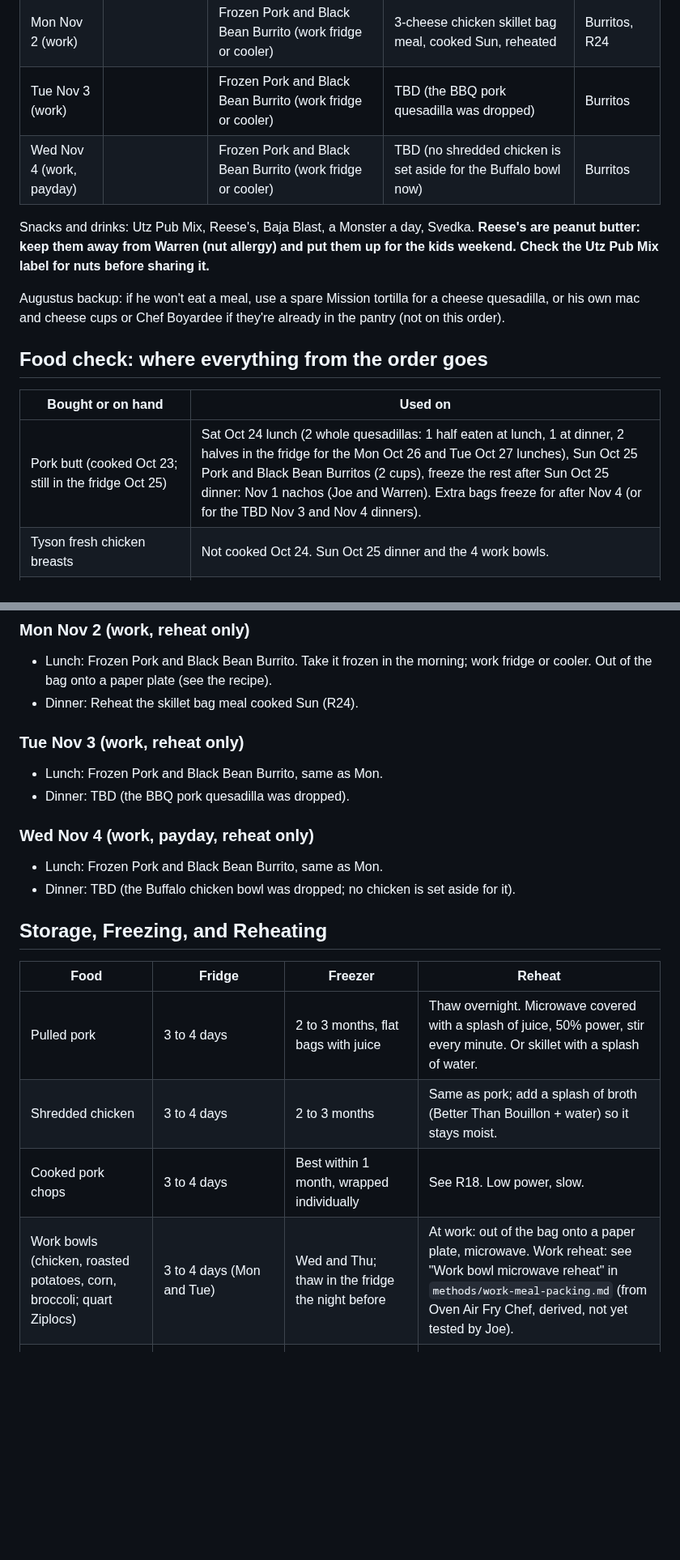
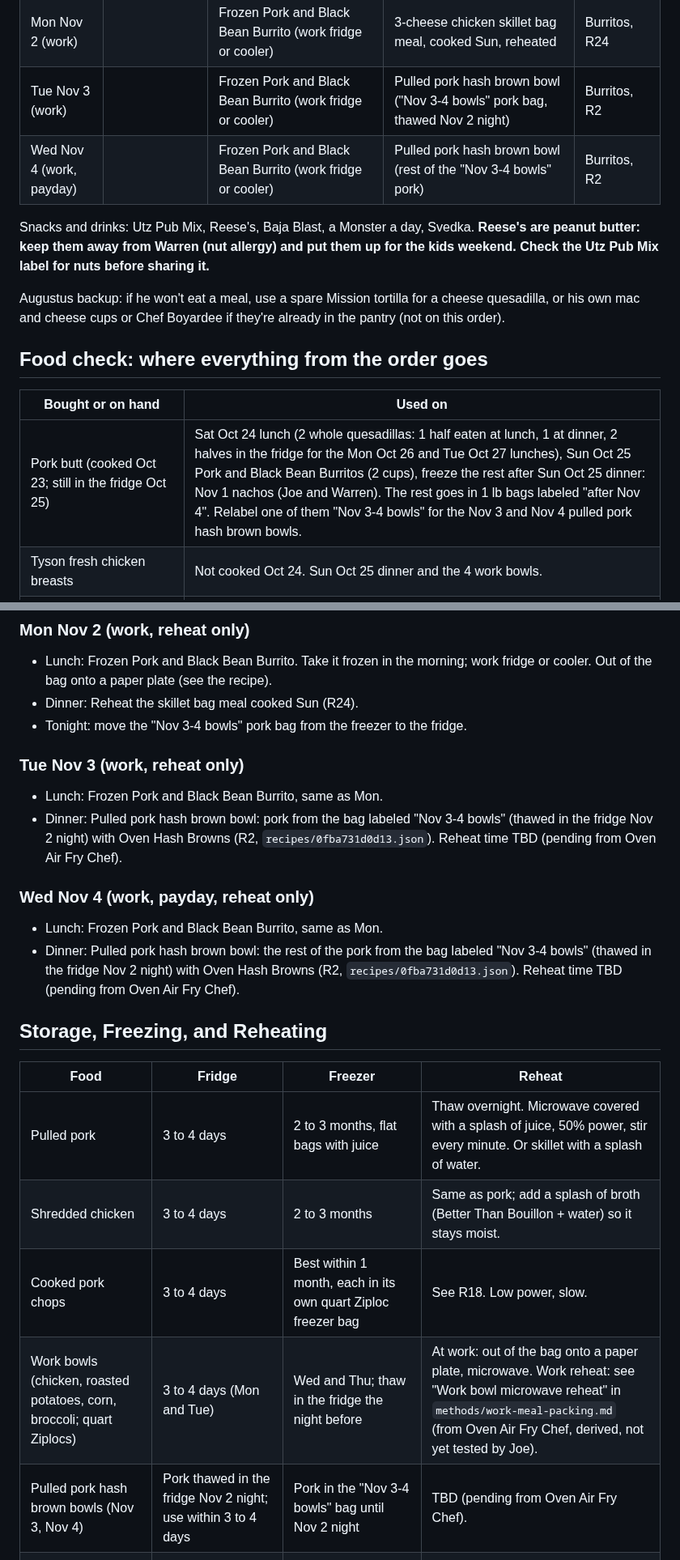
Before and after one commit to T3ckfr3ak1/recipes, a Markdown page: meal-plan/2026-10-20_to_2026-11-04.md, 2 parts joined by grey strips. Shown at 81% size. Rendered like a GitHub page; blank space fills up the shorter version.

Commit message:
Meal plan: Nov 3-4 dinners are pulled pork hash brown bowls (pork bag 'Nov 3-4 bowls', R2), Nov 2 night thaw

```diff
--- a/meal-plan/2026-10-20_to_2026-11-04.md
+++ b/meal-plan/2026-10-20_to_2026-11-04.md
@@ -38,8 +38,8 @@ Your gear: Instant Pot (pressure cook or slow cook), Samsung oven with Air Fry m
 | Sat Oct 31 (kids) | Kodiak pancakes and sausage links | Shredded chicken quesadillas: plain or Honey BBQ for Warren and Lincoln (light cheese), cheese only for Augustus, Buffalo for Joe (light mozzarella on all) | Oven wings, half Honey BBQ, half Buffalo, with oven hash browns and broccoli | R14, R13, R5, R8, R20, R2, R16 |
 | Sun Nov 1 (kids, prep day) | Scrambled eggs, hash browns, sausage links | Nachos: pulled pork for Joe and Warren, leftover black beans, last 1/3 cup mozzarella; Lincoln's and Augustus's sides TBD (no chicken bag now) | Burgers on pretzel buns with oven hash browns. Prep for Nov 2 to 4: cook the skillet bag meal. | R12, R2, R13, R21, R22, R24 |
 | Mon Nov 2 (work) |  | Frozen Pork and Black Bean Burrito (work fridge or cooler) | 3-cheese chicken skillet bag meal, cooked Sun, reheated | Burritos, R24 |
-| Tue Nov 3 (work) |  | Frozen Pork and Black Bean Burrito (work fridge or cooler) | TBD (the BBQ pork quesadilla was dropped) | Burritos |
-| Wed Nov 4 (work, payday) |  | Frozen Pork and Black Bean Burrito (work fridge or cooler) | TBD (no shredded chicken is set aside for the Buffalo bowl now) | Burritos |
+| Tue Nov 3 (work) |  | Frozen Pork and Black Bean Burrito (work fridge or cooler) | Pulled pork hash brown bowl ("Nov 3-4 bowls" pork bag, thawed Nov 2 night) | Burritos, R2 |
+| Wed Nov 4 (work, payday) |  | Frozen Pork and Black Bean Burrito (work fridge or cooler) | Pulled pork hash brown bowl (rest of the "Nov 3-4 bowls" pork) | Burritos, R2 |
 
 Snacks and drinks: Utz Pub Mix, Reese's, Baja Blast, a Monster a day, Svedka. **Reese's are peanut butter: keep them away from Warren (nut allergy) and put them up for the kids weekend. Check the Utz Pub Mix label for nuts before sharing it.**
 
@@ -49,7 +49,7 @@ Augustus backup: if he won't eat a meal, use a spare Mission tortilla for a chee
 
 | Bought or on hand | Used on |
 |---|---|
-| Pork butt (cooked Oct 23; still in the fridge Oct 25) | Sat Oct 24 lunch (2 whole quesadillas: 1 half eaten at lunch, 1 at dinner, 2 halves in the fridge for the Mon Oct 26 and Tue Oct 27 lunches), Sun Oct 25 Pork and Black Bean Burritos (2 cups), freeze the rest after Sun Oct 25 dinner: Nov 1 nachos (Joe and Warren). Extra bags freeze for after Nov 4 (or for the TBD Nov 3 and Nov 4 dinners). |
+| Pork butt (cooked Oct 23; still in the fridge Oct 25) | Sat Oct 24 lunch (2 whole quesadillas: 1 half eaten at lunch, 1 at dinner, 2 halves in the fridge for the Mon Oct 26 and Tue Oct 27 lunches), Sun Oct 25 Pork and Black Bean Burritos (2 cups), freeze the rest after Sun Oct 25 dinner: Nov 1 nachos (Joe and Warren). The rest goes in 1 lb bags labeled "after Nov 4". Relabel one of them "Nov 3-4 bowls" for the Nov 3 and Nov 4 pulled pork hash brown bowls. |
 | Tyson fresh chicken breasts | Not cooked Oct 24. Sun Oct 25 dinner and the 4 work bowls. |
 | 2.5 lb chicken breasts (R7 shredded; pressure cooked Sun Oct 25, not Oct 24) | 2 cups "Oct 30 alfredo" (Fri Oct 30 dinner), 2 cups "Oct 31 quesadillas" (kids' lunch), the rest into Sun Oct 25 dinner and the 4 work bowls. No Nov 1 nachos or Nov 4 Buffalo bowl bag. |
 | 5 pork chops | Still frozen Oct 25, not cooked Sunday. They need a fridge thaw and a new day: TBD by Meal Plan and Joe. |
@@ -176,14 +177,15 @@ Sun Oct 25: pack Wed's sandwich (follow the R19 pack-ahead tips). Wed Oct 28 nig
 ### Mon Nov 2 (work, reheat only)
 - Lunch: Frozen Pork and Black Bean Burrito. Take it frozen in the morning; work fridge or cooler. Out of the bag onto a paper plate (see the recipe).
 - Dinner: Reheat the skillet bag meal cooked Sun (R24).
+- Tonight: move the "Nov 3-4 bowls" pork bag from the freezer to the fridge.
 
 ### Tue Nov 3 (work, reheat only)
 - Lunch: Frozen Pork and Black Bean Burrito, same as Mon.
-- Dinner: TBD (the BBQ pork quesadilla was dropped).
+- Dinner: Pulled pork hash brown bowl: pork from the bag labeled "Nov 3-4 bowls" (thawed in the fridge Nov 2 night) with Oven Hash Browns (R2, `recipes/0fba731d0d13.json`). Reheat time TBD (pending from Oven Air Fry Chef).
 
 ### Wed Nov 4 (work, payday, reheat only)
 - Lunch: Frozen Pork and Black Bean Burrito, same as Mon.
-- Dinner: TBD (the Buffalo chicken bowl was dropped; no chicken is set aside for it).
+- Dinner: Pulled pork hash brown bowl: the rest of the pork from the bag labeled "Nov 3-4 bowls" (thawed in the fridge Nov 2 night) with Oven Hash Browns (R2, `recipes/0fba731d0d13.json`). Reheat time TBD (pending from Oven Air Fry Chef).
 
 ## Storage, Freezing, and Reheating
 
@@ -191,8 +193,9 @@ Sun Oct 25: pack Wed's sandwich (follow the R19 pack-ahead tips). Wed Oct 28 nig
 |---|---|---|---|
 | Pulled pork | 3 to 4 days | 2 to 3 months, flat bags with juice | Thaw overnight. Microwave covered with a splash of juice, 50% power, stir every minute. Or skillet with a splash of water. |
 | Shredded chicken | 3 to 4 days | 2 to 3 months | Same as pork; add a splash of broth (Better Than Bouillon + water) so it stays moist. |
-| Cooked pork chops | 3 to 4 days | Best within 1 month, wrapped individually | See R18. Low power, slow. |
+| Cooked pork chops | 3 to 4 days | Best within 1 month, each in its own quart Ziploc freezer bag | See R18. Low power, slow. |
 | Work bowls (chicken, roasted potatoes, corn, broccoli; quart Ziplocs) | 3 to 4 days (Mon and Tue) | Wed and Thu; thaw in the fridge the night before | At work: out of the bag onto a paper plate, microwave. Work reheat: see "Work bowl microwave reheat" in `methods/work-meal-packing.md` (from Oven Air Fry Chef, derived, not yet tested by Joe). |
+| Pulled pork hash brown bowls (Nov 3, Nov 4) | Pork thawed in the fridge Nov 2 night; use within 3 to 4 days | Pork in the "Nov 3-4 bowls" bag until Nov 2 night | TBD (pending from Oven Air Fry Chef). |
 | Pork and Black Bean Burritos | | Quart freezer bags; freezer time not specified by Joe | Out of the bag onto a paper plate, damp paper towel over it, microwave 2 min, flip, 2 min more, to 165F (starting point from the Pulled Pork Wrap, not tested). |
 | Roasted diced potatoes | Up to 3 days | In the Wed and Thu work bowls | Preheat with Bake 400F, cancel, then Air Fry 400F for 8 min, stirring at 4, to 165F. Or microwave. |
 | Cooked quesadillas | 3 to 4 days, in a bag | 2 to 3 months, bagged individually | Skillet over medium-low, or microwave then skillet to re-crisp. Frozen work lunches thaw in the work fridge or cooler. |
```
Also changed, not shown: other parts of meal-plan/2026-10-20_to_2026-11-04.md (+6 -5 lines).
